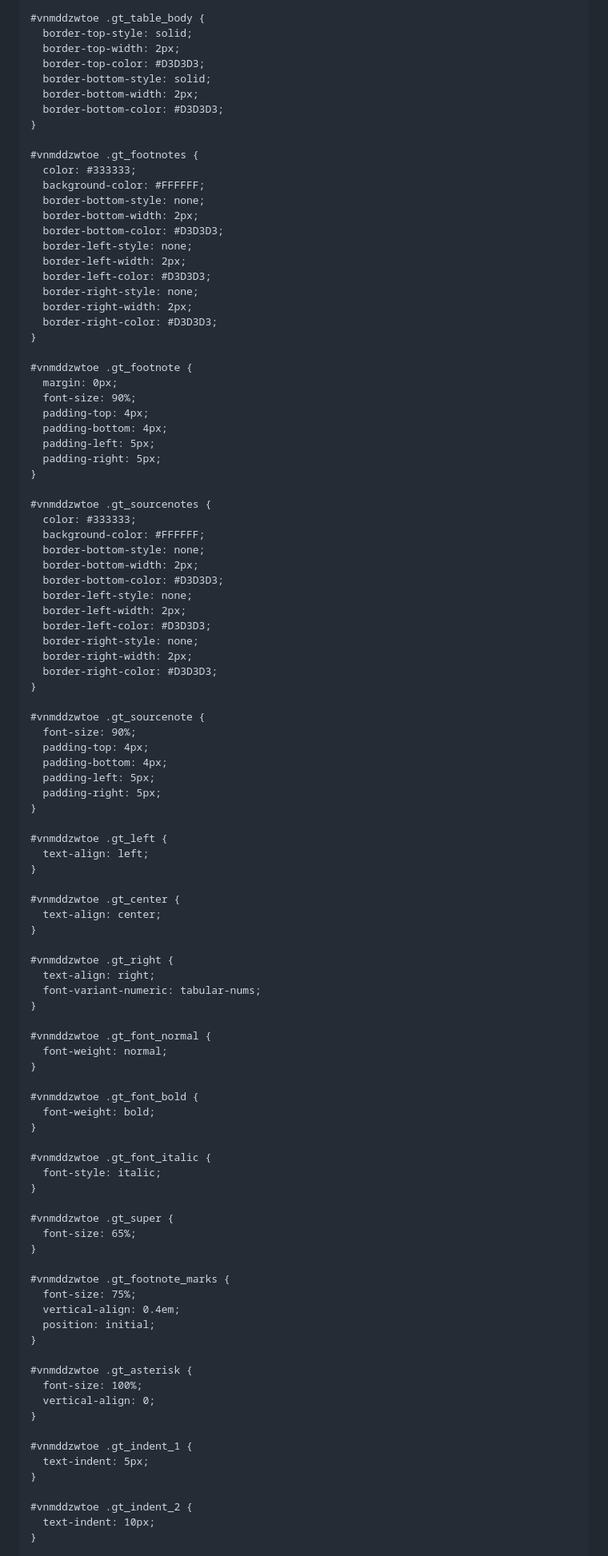
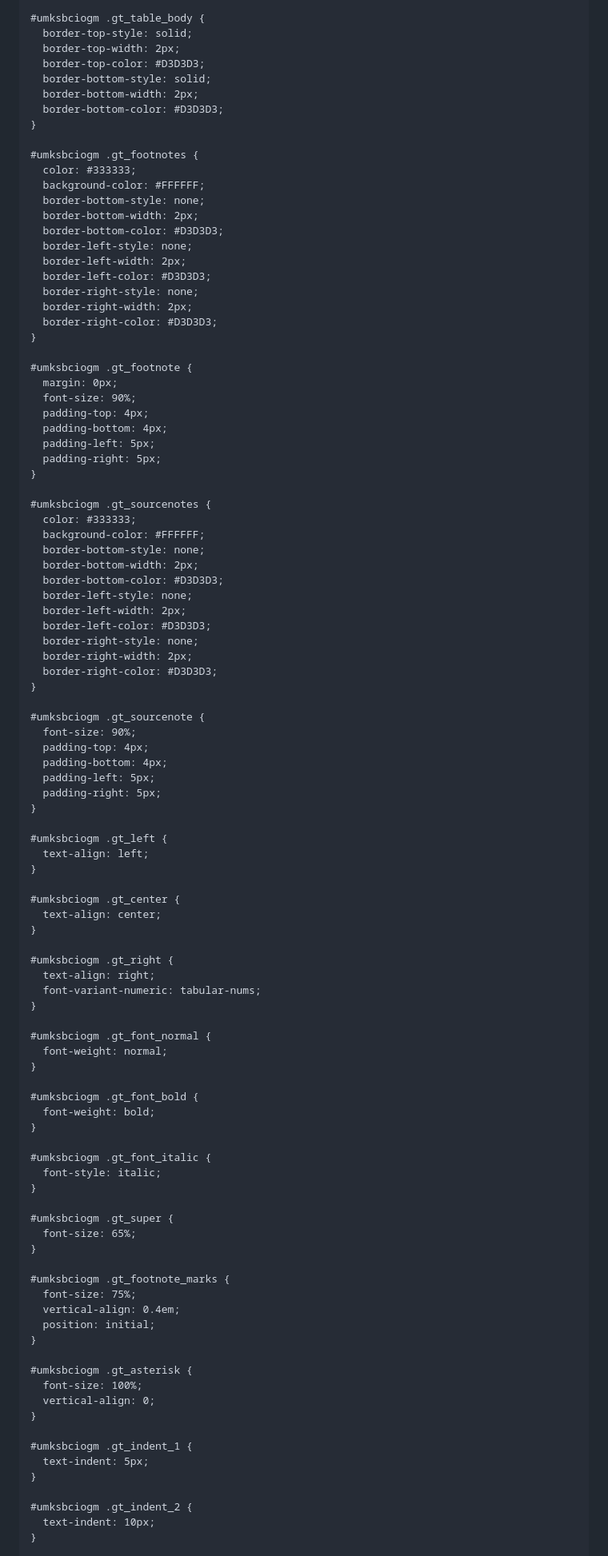
Before and after one commit to khasa006/simBKMRdata, a Markdown page: paper.md, the part around one of its changes. Shown at 80% size. GitHub-like rendering.

```diff
--- a/paper.md
+++ b/paper.md
@@ -1186,7 +1186,7 @@ head(gamma_samples) %>%
   background-color: rgba(128, 128, 128, 0.05);
 }
 
-#vnmddzwtoe .gt_table_body {
+#umksbciogm .gt_table_body {
   border-top-style: solid;
   border-top-width: 2px;
   border-top-color: #D3D3D3;
@@ -1195,7 +1195,7 @@ head(gamma_samples) %>%
   border-bottom-color: #D3D3D3;
 }
 
-#vnmddzwtoe .gt_footnotes {
+#umksbciogm .gt_footnotes {
   color: #333333;
   background-color: #FFFFFF;
   border-bottom-style: none;
@@ -1209,7 +1209,7 @@ head(gamma_samples) %>%
   border-right-color: #D3D3D3;
 }
 
-#vnmddzwtoe .gt_footnote {
+#umksbciogm .gt_footnote {
   margin: 0px;
   font-size: 90%;
   padding-top: 4px;
@@ -1218,7 +1218,7 @@ head(gamma_samples) %>%
   padding-right: 5px;
 }
 
-#vnmddzwtoe .gt_sourcenotes {
+#umksbciogm .gt_sourcenotes {
   color: #333333;
   background-color: #FFFFFF;
   border-bottom-style: none;
@@ -1232,7 +1232,7 @@ head(gamma_samples) %>%
   border-right-color: #D3D3D3;
 }
 
-#vnmddzwtoe .gt_sourcenote {
+#umksbciogm .gt_sourcenote {
   font-size: 90%;
   padding-top: 4px;
   padding-bottom: 4px;
@@ -1240,51 +1240,51 @@ head(gamma_samples) %>%
   padding-right: 5px;
 }
 
-#vnmddzwtoe .gt_left {
+#umksbciogm .gt_left {
   text-align: left;
 }
 
-#vnmddzwtoe .gt_center {
+#umksbciogm .gt_center {
   text-align: center;
 }
 
-#vnmddzwtoe .gt_right {
+#umksbciogm .gt_right {
   text-align: right;
   font-variant-numeric: tabular-nums;
 }
 
-#vnmddzwtoe .gt_font_normal {
+#umksbciogm .gt_font_normal {
   font-weight: normal;
 }
 
-#vnmddzwtoe .gt_font_bold {
+#umksbciogm .gt_font_bold {
   font-weight: bold;
 }
 
-#vnmddzwtoe .gt_font_italic {
+#umksbciogm .gt_font_italic {
   font-style: italic;
 }
 
-#vnmddzwtoe .gt_super {
+#umksbciogm .gt_super {
   font-size: 65%;
 }
 
-#vnmddzwtoe .gt_footnote_marks {
+#umksbciogm .gt_footnote_marks {
   font-size: 75%;
   vertical-align: 0.4em;
   position: initial;
 }
 
-#vnmddzwtoe .gt_asterisk {
+#umksbciogm .gt_asterisk {
   font-size: 100%;
   vertical-align: 0;
 }
 
-#vnmddzwtoe .gt_indent_1 {
+#umksbciogm .gt_indent_1 {
   text-indent: 5px;
 }
 
-#vnmddzwtoe .gt_indent_2 {
+#umksbciogm .gt_indent_2 {
   text-indent: 10px;
 }
 
```
Also changed, not shown: other parts of paper.md (+145 -145 lines).
